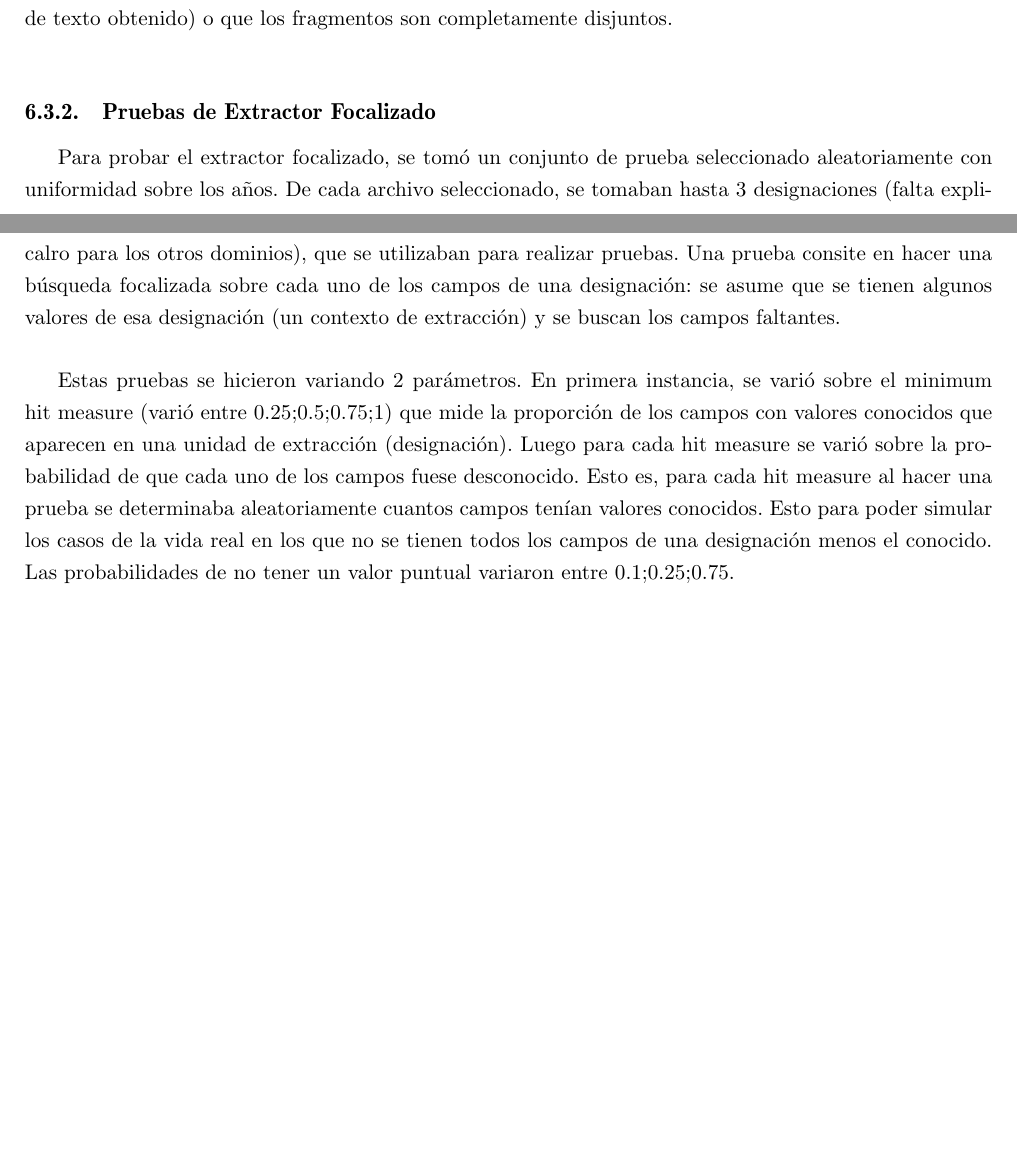
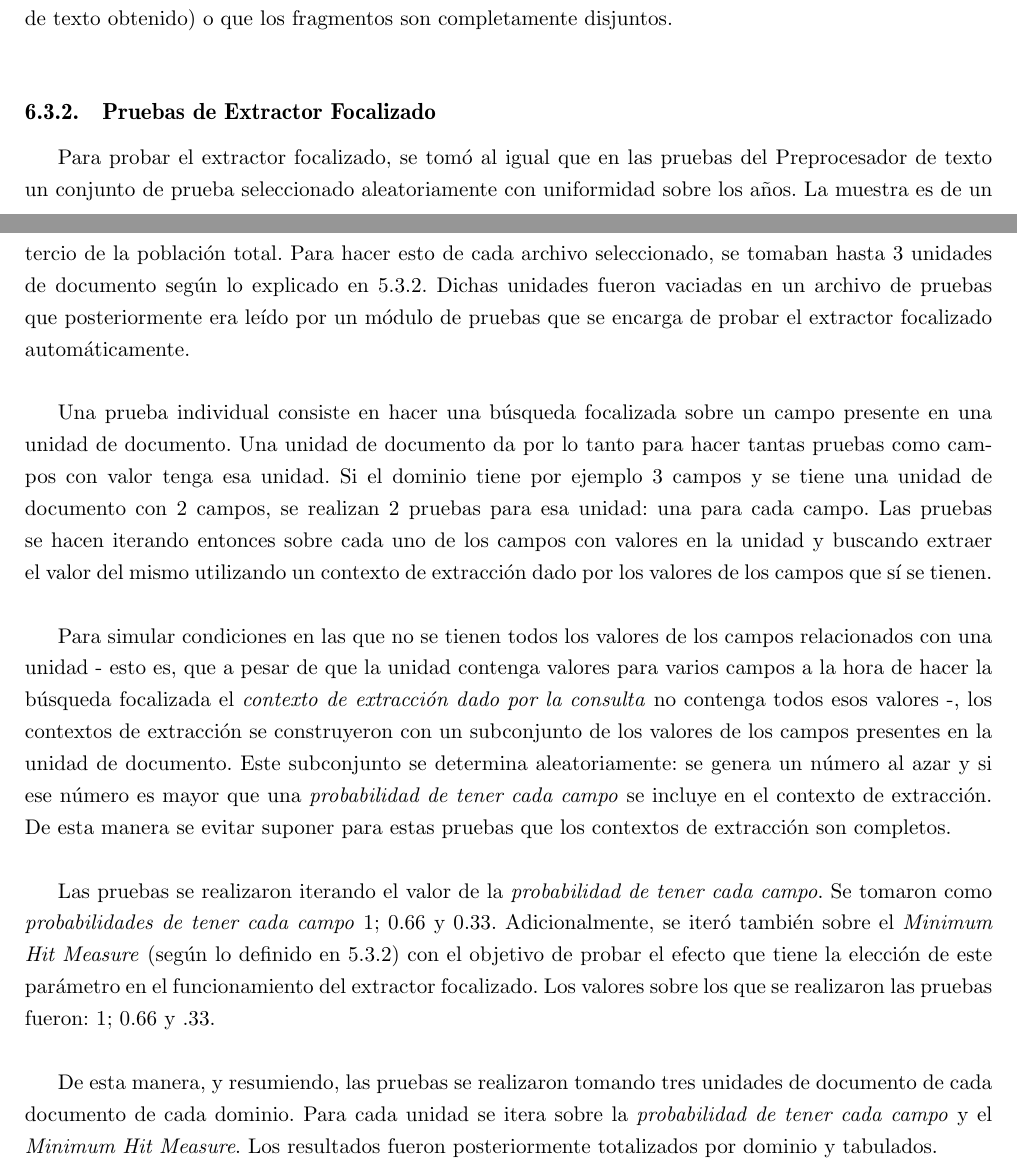
Before and after one commit to frandres/libroProyGradoFARD, a LaTeX thesis (thesis.tex, which reads pruebas.tex): two parts of pages 24 and 25 of 32, joined at a grey line, cut so that both start at the same text, the shorter picture padded with empty space. Compiled offline with pdfLaTeX; a missing bibliography style is replaced by a similar one.

Commit message:
Version alpha de MBFI

```diff
--- a/pruebas.tex
+++ b/pruebas.tex
@@ -26,6 +26,12 @@ Se definió como \emph{aprobado} que o bien el fragmento extraído sea completam
 
 \subsection{Pruebas de Extractor Focalizado}
 
-Para probar el extractor focalizado, se tomó un conjunto de prueba seleccionado aleatoriamente con uniformidad sobre los años. De cada archivo seleccionado, se tomaban hasta 3 designaciones (falta explicalro para los otros dominios), que se utilizaban para realizar pruebas. Una prueba consite en hacer una búsqueda focalizada sobre cada uno de los campos de una designación: se asume que se tienen algunos valores de esa designación (un contexto de extracción) y se buscan los campos faltantes. \\
+Para probar el extractor focalizado, se tomó al igual que en las pruebas del Preprocesador de texto un conjunto de prueba seleccionado aleatoriamente con uniformidad sobre los años. La muestra es de un tercio de la población total. Para hacer esto de cada archivo seleccionado, se tomaban hasta 3 unidades de documento según lo explicado en \ref{sect:implementacion-extractorFocalizado}. Dichas unidades fueron vaciadas en un archivo de pruebas que posteriormente era leído por un módulo de pruebas que se encarga de probar el extractor focalizado automáticamente. \\
 
-Estas pruebas se hicieron variando 2 parámetros. En primera instancia, se varió sobre el minimum hit measure (varió entre 0.25;0.5;0.75;1) que mide la proporción de los campos con valores conocidos que aparecen en una unidad de extracción (designación). Luego para cada hit measure se varió sobre la probabilidad de que cada uno de los campos fuese desconocido. Esto es, para cada hit measure al hacer una prueba se determinaba aleatoriamente cuantos campos tenían valores conocidos. Esto para poder simular los casos de la vida real en los que no se tienen todos los campos de una designación menos el conocido. Las probabilidades de no tener un valor puntual variaron entre 0.1;0.25;0.75. \\
+Una prueba individual consiste en hacer una búsqueda focalizada sobre un campo presente en una unidad de documento. Una unidad de documento da por lo tanto para hacer tantas pruebas como campos con valor tenga esa unidad. Si el dominio tiene por ejemplo 3 campos y se tiene una unidad de documento con 2 campos, se realizan 2 pruebas para esa unidad: una para cada campo. Las pruebas se hacen iterando entonces sobre cada uno de los campos con valores en la unidad y buscando extraer el valor del mismo utilizando un contexto de extracción dado por los valores de los campos que sí se tienen. \\
+
+Para simular condiciones en las que no se tienen todos los valores de los campos relacionados con una unidad - esto es, que a pesar de que la unidad contenga valores para varios campos a la hora de hacer la búsqueda focalizada el \emph{contexto de extracción dado por la consulta} no contenga todos esos valores -, los contextos de extracción se construyeron con un subconjunto de los valores de los campos presentes en la unidad de documento. Este subconjunto se determina aleatoriamente: se genera un número al azar y si ese número es mayor que una \emph{probabilidad de tener cada campo} se incluye en el contexto de extracción. De esta manera se evitar suponer para estas pruebas que los contextos de extracción son completos.\\
+
+Las pruebas se realizaron iterando el valor de la \emph{probabilidad de tener cada campo}. Se tomaron como \emph{probabilidades de tener cada campo} 1; 0.66 y 0.33. Adicionalmente, se iteró también sobre el \emph{Minimum Hit Measure} (según lo definido en \ref{sect:implementacion-extractorFocalizado}) con el objetivo de probar el efecto que tiene la elección de este parámetro en el funcionamiento del extractor focalizado. Los valores sobre los que se realizaron las pruebas fueron: 1; 0.66 y .33.\\
+
+De esta manera, y resumiendo, las pruebas se realizaron tomando tres unidades de documento de cada documento de cada dominio. Para cada unidad se itera sobre la \emph{probabilidad de tener cada campo} y el \emph{Minimum Hit Measure}. Los resultados fueron posteriormente totalizados por dominio y tabulados. \\
```
Also changed, not shown: conclusiones.tex (+1 -0 lines), implementacion.tex (+5 -1 lines), thesis.pdf.
